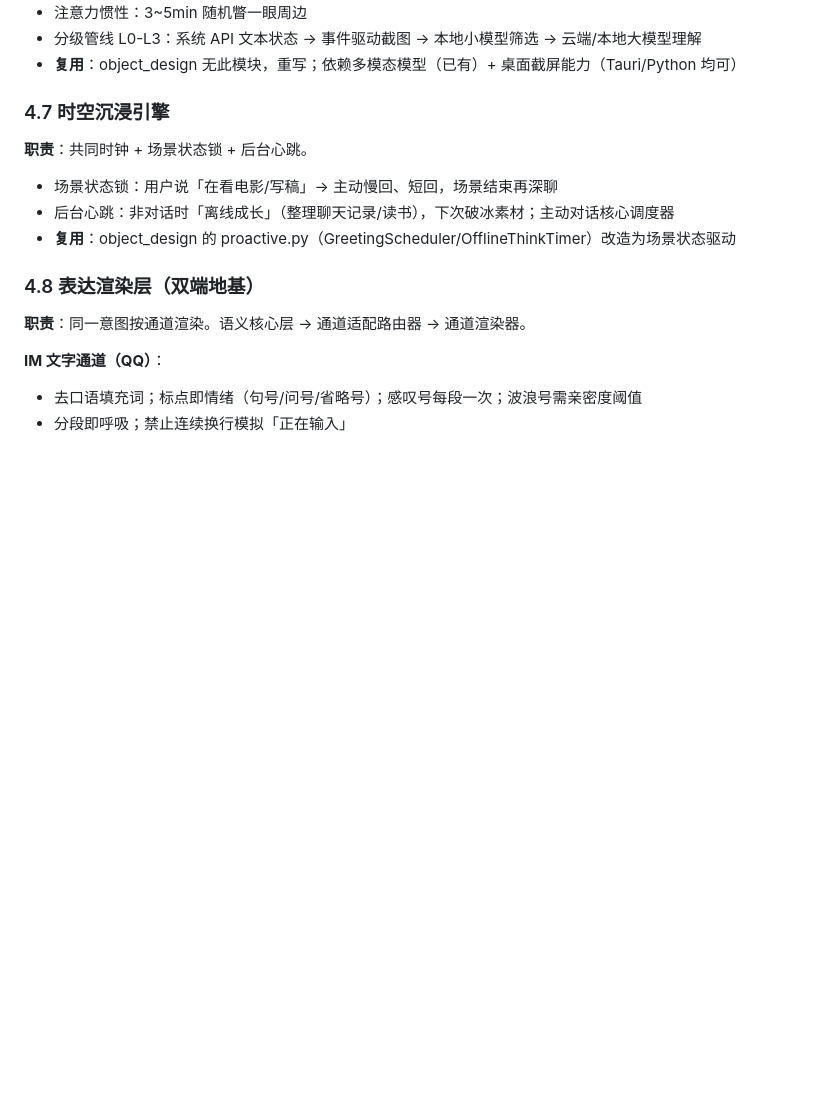
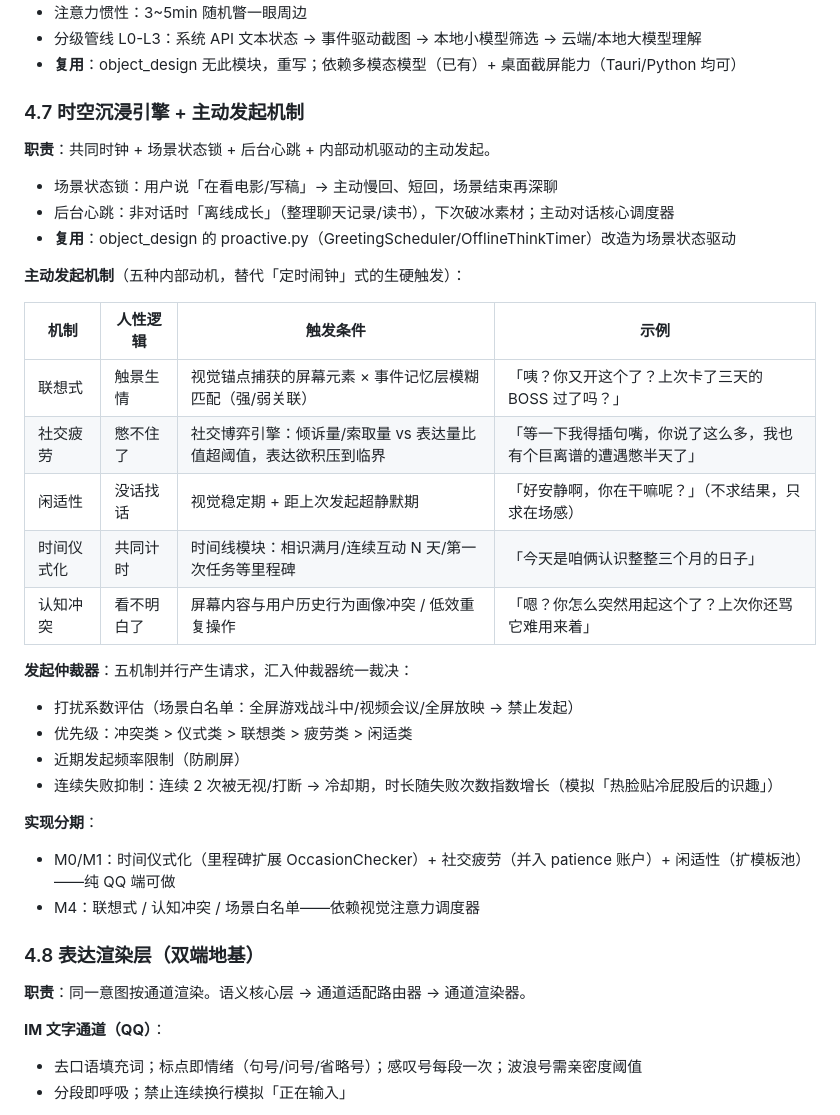
Before and after one commit to KamisugiMizuki/veranima-companion, a Markdown page: docs/DESIGN.md, the part around the change. Rendered like a GitHub page; blank space fills up the shorter version.

Commit message:
docs: 4.7 扩充主动发起机制——五动机 + 仲裁器 + 防打扰
- 来源：docs/newly_added/design_append.md
- 五机制：联想式/社交疲劳/闲适性/时间仪式化/认知冲突
- 发起仲裁器：打扰系数 + 优先级 + 频率限制 + 失败冷却
- 实现分期：M0/M1 做仪式化+疲劳+闲适；M4 做联想+冲突+白名单（依赖视觉）

```diff
--- a/docs/DESIGN.md
+++ b/docs/DESIGN.md
@@ -158,13 +158,33 @@ MacroPhonic 的 Tauri 桌宠端**未调通**（当时卡在窗口行为/GPU flag
 - 分级管线 L0-L3：系统 API 文本状态 → 事件驱动截图 → 本地小模型筛选 → 云端/本地大模型理解
 - **复用**：object_design 无此模块，重写；依赖多模态模型（已有）+ 桌面截屏能力（Tauri/Python 均可）
 
-### 4.7 时空沉浸引擎
+### 4.7 时空沉浸引擎 + 主动发起机制
 
-**职责**：共同时钟 + 场景状态锁 + 后台心跳。
+**职责**：共同时钟 + 场景状态锁 + 后台心跳 + 内部动机驱动的主动发起。
 
 - 场景状态锁：用户说「在看电影/写稿」→ 主动慢回、短回，场景结束再深聊
 - 后台心跳：非对话时「离线成长」（整理聊天记录/读书），下次破冰素材；主动对话核心调度器
 - **复用**：object_design 的 proactive.py（GreetingScheduler/OfflineThinkTimer）改造为场景状态驱动
+
+**主动发起机制**（五种内部动机，替代「定时闹钟」式的生硬触发）：
+
+| 机制 | 人性逻辑 | 触发条件 | 示例 |
+| --- | --- | --- | --- |
+| 联想式 | 触景生情 | 视觉锚点捕获的屏幕元素 × 事件记忆层模糊匹配（强/弱关联） | 「咦？你又开这个了？上次卡了三天的 BOSS 过了吗？」 |
+| 社交疲劳 | 憋不住了 | 社交博弈引擎：倾诉量/索取量 vs 表达量比值超阈值，表达欲积压到临界 | 「等一下我得插句嘴，你说了这么多，我也有个巨离谱的遭遇憋半天了」 |
+| 闲适性 | 没话找话 | 视觉稳定期 + 距上次发起超静默期 | 「好安静啊，你在干嘛呢？」（不求结果，只求在场感） |
+| 时间仪式化 | 共同计时 | 时间线模块：相识满月/连续互动 N 天/第一次任务等里程碑 | 「今天是咱俩认识整整三个月的日子」 |
+| 认知冲突 | 看不明白了 | 屏幕内容与用户历史行为画像冲突 / 低效重复操作 | 「嗯？你怎么突然用起这个了？上次你还骂它难用来着」 |
+
+**发起仲裁器**：五机制并行产生请求，汇入仲裁器统一裁决：
+- 打扰系数评估（场景白名单：全屏游戏战斗中/视频会议/全屏放映 → 禁止发起）
+- 优先级：冲突类 > 仪式类 > 联想类 > 疲劳类 > 闲适类
+- 近期发起频率限制（防刷屏）
+- 连续失败抑制：连续 2 次被无视/打断 → 冷却期，时长随失败次数指数增长（模拟「热脸贴冷屁股后的识趣」）
+
+**实现分期**：
+- M0/M1：时间仪式化（里程碑扩展 OccasionChecker）+ 社交疲劳（并入 patience 账户）+ 闲适性（扩模板池）——纯 QQ 端可做
+- M4：联想式 / 认知冲突 / 场景白名单——依赖视觉注意力调度器
 
 ### 4.8 表达渲染层（双端地基）
 
```
Also changed, not shown: docs/newly_added/design_append.md (added, +111 -0 lines).
